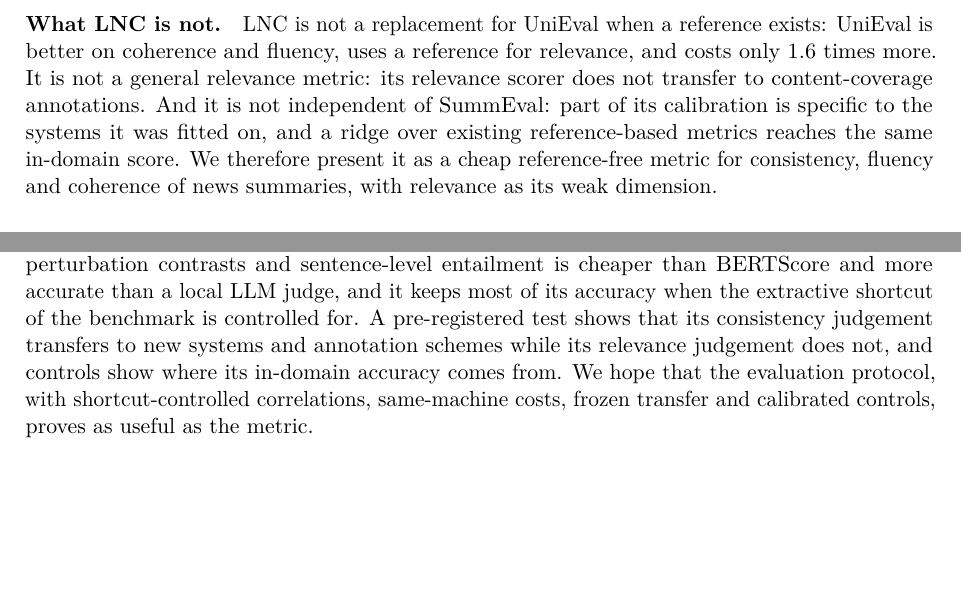
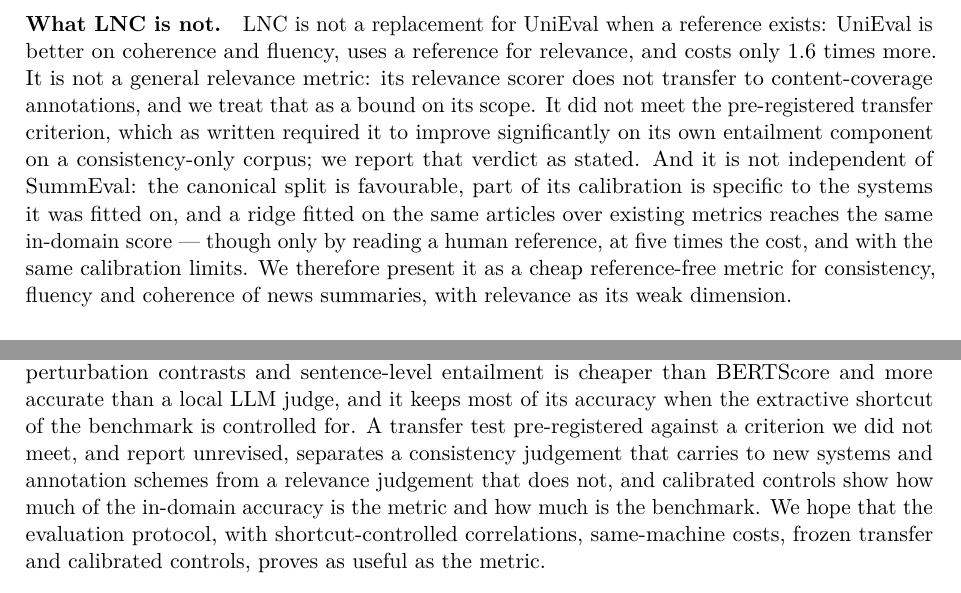
Before and after one commit to mikolajsemeniuk/llmbench, a LaTeX paper (paper/main.tex, which reads paper/8-conclusion.tex): two parts of pages 23 and 24 of 30, joined at a grey line, cut so that both start at the same text, the shorter picture padded with empty space. Compiled offline with pdfLaTeX.

Commit message:
Revise conclusion and limitations sections for clarity
Clarify the limitations and conclusions regarding LNC's performance and evaluation protocol.

```diff
--- a/paper/8-conclusion.tex
+++ b/paper/8-conclusion.tex
@@ -3,7 +3,7 @@
 
 \paragraph{What LNC is.} LNC is a reference-free metric that scores all four SummEval dimensions from two small open models at the cost of BERTScore. In domain it is more accurate on the shortcut-controlled axis than every other reference-free metric we could run, including a local LLM judge that costs 82 times more, and its consistency scorer transfers to FRANK, where it matches AlignScore. Its novelty is empirical rather than conceptual: every signal it uses has prior art, and the combination is a calibrated ridge regression. What is new is the choice of signals by their behaviour on the partialled axis, the per-dimension calibration, and the evidence about where such a calibration does and does not transfer.
 
-\paragraph{What LNC is not.} LNC is not a replacement for UniEval when a reference exists: UniEval is better on coherence and fluency, uses a reference for relevance, and costs only 1.6 times more. It is not a general relevance metric: its relevance scorer does not transfer to content-coverage annotations. And it is not independent of SummEval: part of its calibration is specific to the systems it was fitted on, and a ridge over existing reference-based metrics reaches the same in-domain score. We therefore present it as a cheap reference-free metric for consistency, fluency and coherence of news summaries, with relevance as its weak dimension.
+\paragraph{What LNC is not.} LNC is not a replacement for UniEval when a reference exists: UniEval is better on coherence and fluency, uses a reference for relevance, and costs only 1.6 times more. It is not a general relevance metric: its relevance scorer does not transfer to content-coverage annotations, and we treat that as a bound on its scope. It did not meet the pre-registered transfer criterion, which as written required it to improve significantly on its own entailment component on a consistency-only corpus; we report that verdict as stated. And it is not independent of SummEval: the canonical split is favourable, part of its calibration is specific to the systems it was fitted on, and a ridge fitted on the same articles over existing metrics reaches the same in-domain score --- though only by reading a human reference, at five times the cost, and with the same calibration limits. We therefore present it as a cheap reference-free metric for consistency, fluency and coherence of news summaries, with relevance as its weak dimension.
 
 \paragraph{Recommendations for metric evaluation.} Three practices would have changed our own conclusions had we adopted them earlier. First, report correlations with extractiveness partialled out next to the raw ones, and include a lead-window control and the copy rate itself in every comparison; on SummEval they beat most metrics on the raw axis. Second, evaluate any metric that is calibrated on human ratings on held-out articles and, if possible, held-out systems and corpora; the dataset-order split of SummEval was favourable to LNC, and unseen systems were harder for it. Third, fix the transfer protocol before running it, and report the verdict even when it is negative.
 
@@ -26,7 +26,7 @@
 \section{Conclusion}
 \label{sec:conclusion}
 
-LNC shows that two small open models are enough for a reference-free metric that covers all four dimensions of summary quality: a calibrated combination of language-model likelihood, perturbation contrasts and sentence-level entailment is cheaper than BERTScore and more accurate than a local LLM judge, and it keeps most of its accuracy when the extractive shortcut of the benchmark is controlled for. A pre-registered test shows that its consistency judgement transfers to new systems and annotation schemes while its relevance judgement does not, and controls show where its in-domain accuracy comes from. We hope that the evaluation protocol, with shortcut-controlled correlations, same-machine costs, frozen transfer and calibrated controls, proves as useful as the metric.
+LNC shows that two small open models are enough for a reference-free metric that covers all four dimensions of summary quality: a calibrated combination of language-model likelihood, perturbation contrasts and sentence-level entailment is cheaper than BERTScore and more accurate than a local LLM judge, and it keeps most of its accuracy when the extractive shortcut of the benchmark is controlled for. A transfer test pre-registered against a criterion we did not meet, and report unrevised, separates a consistency judgement that carries to new systems and annotation schemes from a relevance judgement that does not, and calibrated controls show how much of the in-domain accuracy is the metric and how much is the benchmark. We hope that the evaluation protocol, with shortcut-controlled correlations, same-machine costs, frozen transfer and calibrated controls, proves as useful as the metric.
 
 \section*{Data and code availability}
 All code, the four corpora in a common format, the per-sample scores of every metric, the frozen LNC calibration and the scripts that render every table in this paper are available at \url{https://github.com/mikolajsemeniuk/llmbench}. The command \texttt{make clean data reproduce} rebuilds the corpora from their public sources and regenerates every result. SummEval, FRANK and RoSE are distributed by their authors under their own licences.
```
